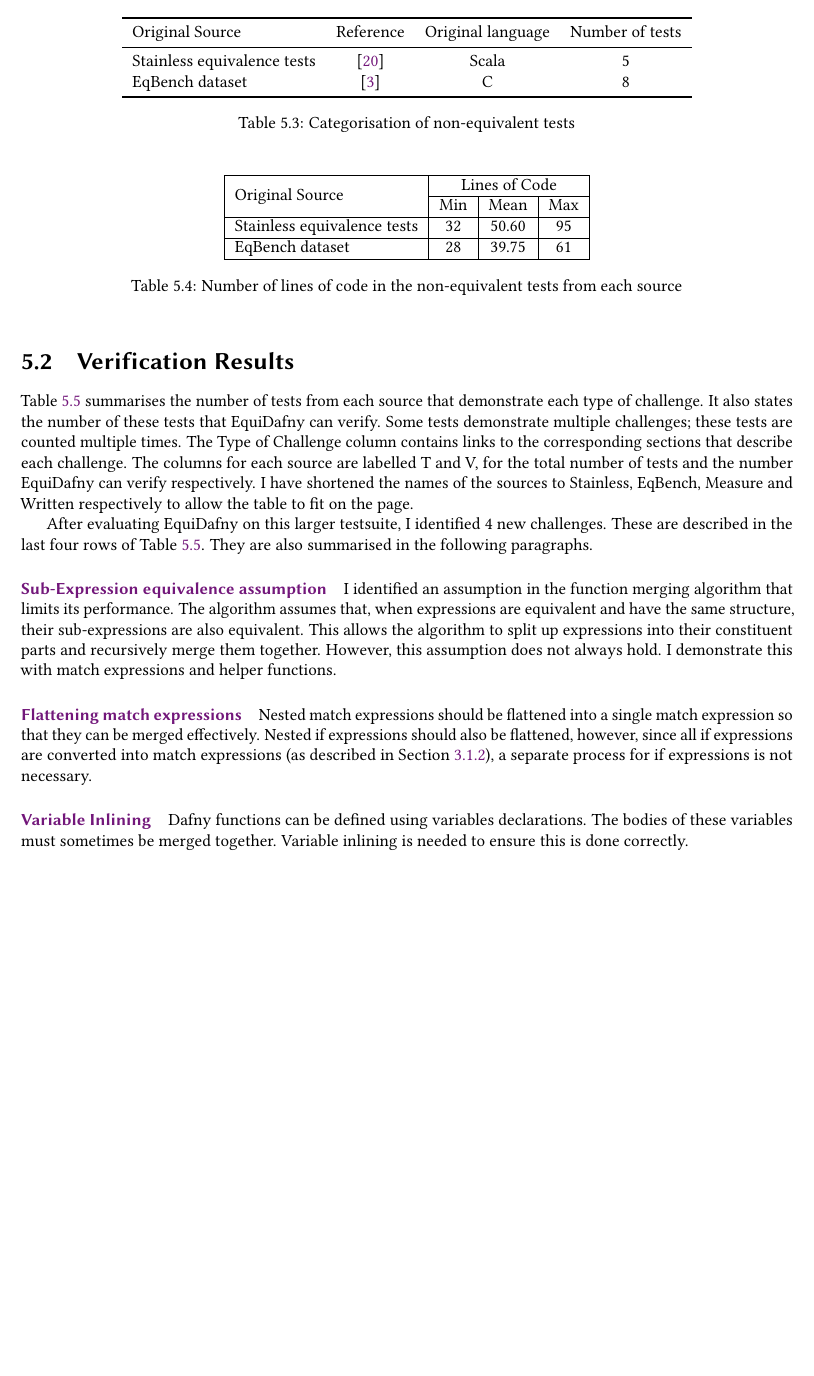
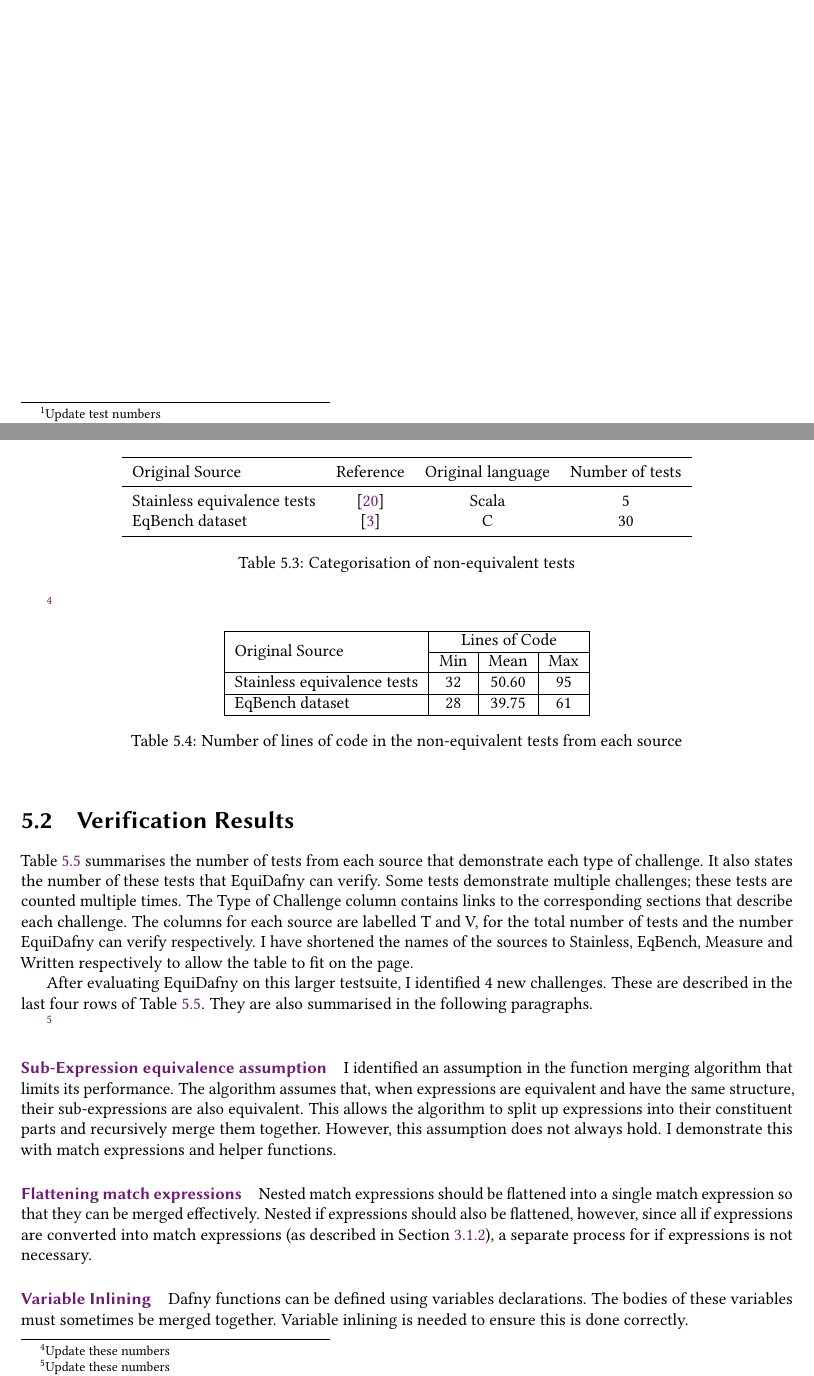
Before and after one commit to NVictor2004/equidafny, a LaTeX thesis (report/main.tex, which reads report/conclusions.tex, report/evaluation.tex, report/introduction.tex): part of page 38 of 50 before the commit and two parts of pages 7 and 38 of 50 after it, the two joined at a grey line, cut at the place of the change, the shorter picture padded with empty space. Compiled offline with pdfLaTeX.

Commit message:
feat: Started updating of evaluation numbers

```diff
--- a/report/conclusions.tex
+++ b/report/conclusions.tex
@@ -2,7 +2,9 @@
 
 This project aimed to minimise the level of user assistance required to create program equivalence proofs. We achieved this by implementing EquiDafny, an equivalence checker on top of Dafny. EquiDafny addresses many of the challenges a user will encounter when attempting to prove equivalence in Dafny. In particular, EquiDafny can prove equivalence in complex situations such as when the functions being processed are each mutually recursive. EquiDafny can also prove equivalence between functions that operate on different types when a type transformation function is provided.
 
-Out of the 96 tests in my dataset of equivalence tests, the base Dafny verifier can verify 26 tests while EquiDafny can verify 59 tests. Thus, EquiDafny presents a substantial improvement over the base Dafny verifier. The tool can verify these tests in only around 1.5 seconds on average. The vast majority of this time is spent during Dafny verification, thus lemma generation takes a negligible amount of time. EquiDafny can also verify three tests that Stainless fails to verify. Therefore, EquiDafny has great potential to become a performant equivalence checker for Dafny functions.
+\footnote{update these numbers}
+
+Out of the 126 tests in my dataset of equivalence tests, the base Dafny verifier can verify 26 tests while EquiDafny can verify 59 tests. Thus, EquiDafny presents a substantial improvement over the base Dafny verifier. The tool can verify these tests in only around 1.5 seconds on average. The vast majority of this time is spent during Dafny verification, thus lemma generation takes a negligible amount of time. EquiDafny can also verify three tests that Stainless fails to verify. Therefore, EquiDafny has great potential to become a performant equivalence checker for Dafny functions.
 
 \section{Future Work}\label{sec:future-work}
 
--- a/report/evaluation.tex
+++ b/report/evaluation.tex
@@ -29,6 +29,7 @@ I created an evaluation testsuite containing 96 test files. Each file contains a
 
 \Cref{tbl:testsuite-loc-lemmacount} provides metrics describing how complex these tests are. These metrics are the number of lines of code in each test file and the number of lemmas needed to verify each test.
 
+\footnote{update these numbers}
 \begin{table}[ht]
   \centering
   \begin{tabular}{ |l|c|c|c|c|c|c| }
@@ -61,13 +62,15 @@ I created a further 13 test files containing pairs of non-equivalent Dafny funct
     Original Source & Reference & Original language & Number of tests \\
     \midrule
     Stainless equivalence tests & \parencite{StainlessFrontendsBenchmarks} & Scala & 5 \\
-    EqBench dataset & \parencite{badihiEqBenchDatasetEquivalent2021} & C & 8 \\
+    EqBench dataset & \parencite{badihiEqBenchDatasetEquivalent2021} & C & 30 \\
     \bottomrule
   \end{tabular}
   \caption{Categorisation of non-equivalent tests}
   \label{tbl:non-equivalent-categorisation}
 \end{table}
 
+
+\footnote{Update these numbers}
 \begin{table}[ht]
   \centering
   \begin{tabular}{ |l|c|c|c| }
@@ -91,6 +94,7 @@ I created a further 13 test files containing pairs of non-equivalent Dafny funct
 
 After evaluating EquiDafny on this larger testsuite, I identified 4 new challenges. These are described in the last four rows of \Cref{tbl:alldatasets-challenges-summary}. They are also summarised in the following paragraphs.
 
+\footnote{Update these numbers}
 \begin{table}[ht]
   \centering
   \begin{tabular}{ |l| *{8}{w{c}{1.2em}|} }
@@ -138,6 +142,7 @@ After evaluating EquiDafny on this larger testsuite, I identified 4 new challeng
 
 \Cref{tbl:evaluation-results} describes the number of tests from each source that EquiDafny, the base Dafny verifier and the Stainless equivalence checker are each able to verify. Thus, EquiDafny improves the base Dafny verifier.
 
+\footnote{Update these numbers}
 \begin{table}[ht]
   \centering
   \begin{tabular}{|c|c|c|c|c|}
--- a/report/introduction.tex
+++ b/report/introduction.tex
@@ -94,7 +94,8 @@ lemma eqInsertSorted<Seed>(seed: Seed, next: Seed -> (Seed, int),
 %
 EquiDafny can generate these lemmas using an algorithm called `Function Merging'. By exploiting similarities between the structures of function bodies, these structures can been split into their constituent parts and recursively `merged' together. The algorithm outputs the body of each equivalence lemma. It also outputs a mapping describing how the arguments of one function must be permuted to form the arguments of the other.
 
-EquiDafny was implemented in Scala. I tested EquiDafny on a dataset of 91 test files. This dataset is publicly available at \\\url{https://github.com/NVictor2004/dafny-equivalence-benchmarks}. Each file contains at least one pair (often multiple pairs) of equivalent Dafny functions. EquiDafny verified 56 of these tests while Dafny verified 25. Thus, EquiDafny improves the base Dafny verifier. In particular, EquiDafny is able to verify the equivalence of \dafnyinline{insertSortedM} and \dafnyinline{insertSorted1} as shown above.
+\footnote{Update test numbers}
+EquiDafny was implemented in Scala. I tested EquiDafny on a dataset of 126 test files. This dataset is publicly available at \\\url{https://github.com/NVictor2004/dafny-equivalence-benchmarks}. Each file contains at least one pair (often multiple pairs) of equivalent Dafny functions. EquiDafny verified 56 of these tests while Dafny verified 25. Thus, EquiDafny improves the base Dafny verifier. In particular, EquiDafny is able to verify the equivalence of \dafnyinline{insertSortedM} and \dafnyinline{insertSorted1} as shown above.
 
 \section{Report Structure}
 
```
Also changed, not shown: report/evaluation.tex (6 more changed lines).
